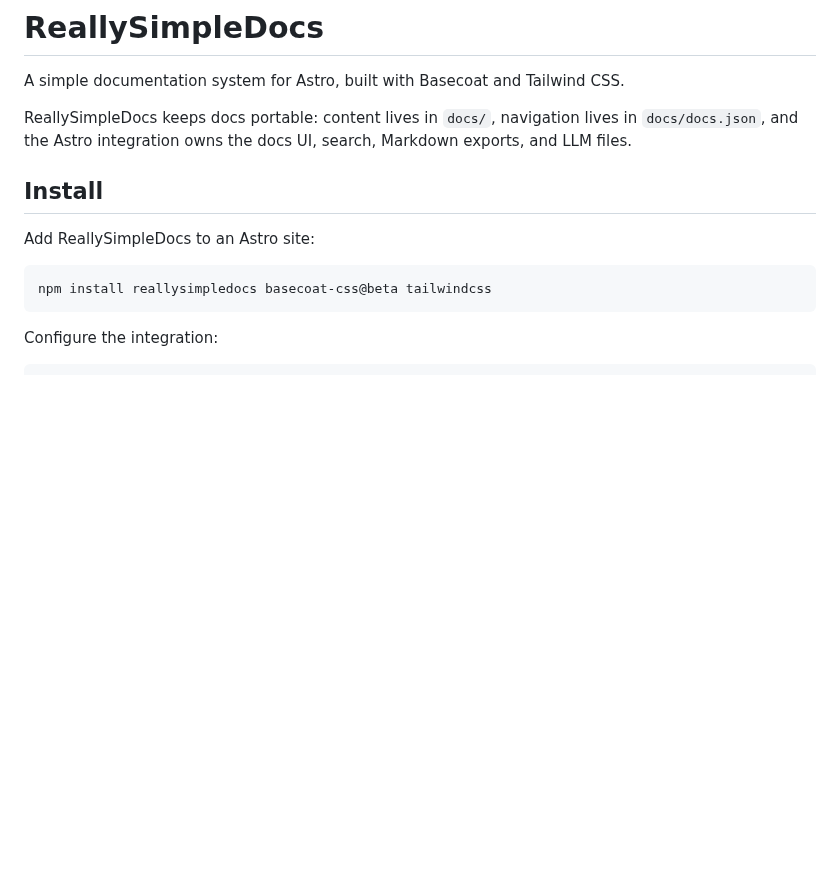
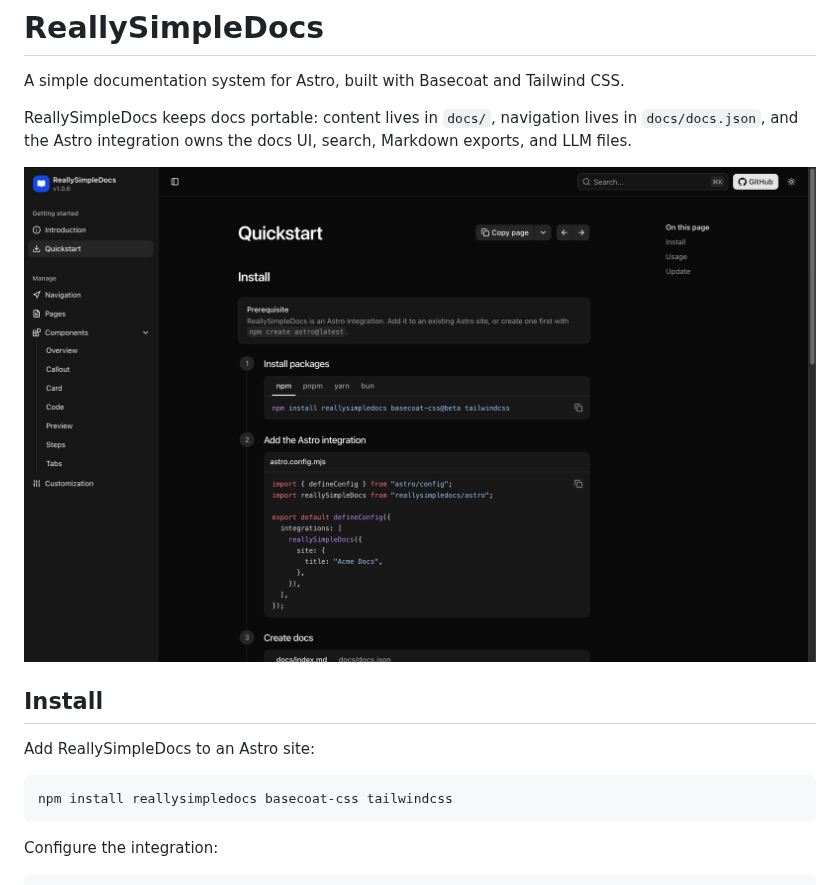
Before and after one commit to hunvreus/reallysimpledocs, a Markdown page: README.md, the part around the change. Rendered like a GitHub page; pictures changed too: assets/screenshot.png (added); blank space fills up the shorter version.

````diff
--- a/README.md
+++ b/README.md
@@ -4,12 +4,14 @@ A simple documentation system for Astro, built with Basecoat and Tailwind CSS.
 
 ReallySimpleDocs keeps docs portable: content lives in `docs/`, navigation lives in `docs/docs.json`, and the Astro integration owns the docs UI, search, Markdown exports, and LLM files.
 
+![ReallySimpleDocs screenshot](assets/screenshot.png)
+
 ## Install
 
 Add ReallySimpleDocs to an Astro site:
 
 ```bash
-npm install reallysimpledocs basecoat-css@beta tailwindcss
+npm install reallysimpledocs basecoat-css tailwindcss
 ```
 
 Configure the integration:
````
Also changed, not shown: 8 other files.
